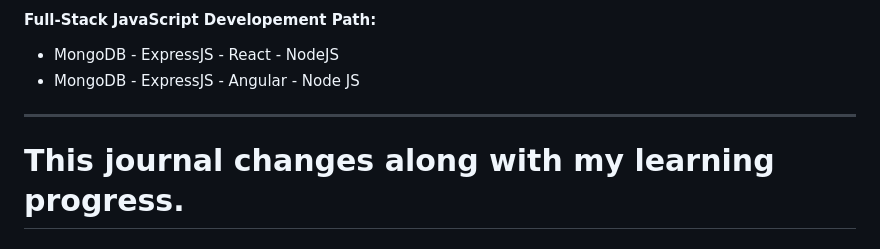
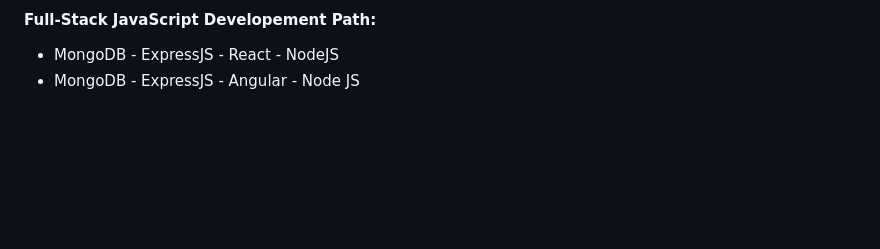
Before and after one commit to quyennNguyen/learningExperience, a Markdown page: README.md, the part around the change. Drawn GitHub-style; blank space fills up the shorter version.

```diff
--- a/README.md
+++ b/README.md
@@ -112,7 +112,3 @@
 #### Full-Stack JavaScript Developement Path:
 * MongoDB - ExpressJS - React - NodeJS
 * MongoDB - ExpressJS - Angular - Node JS
-
-***
-
-# This journal changes along with my learning progress.
```
